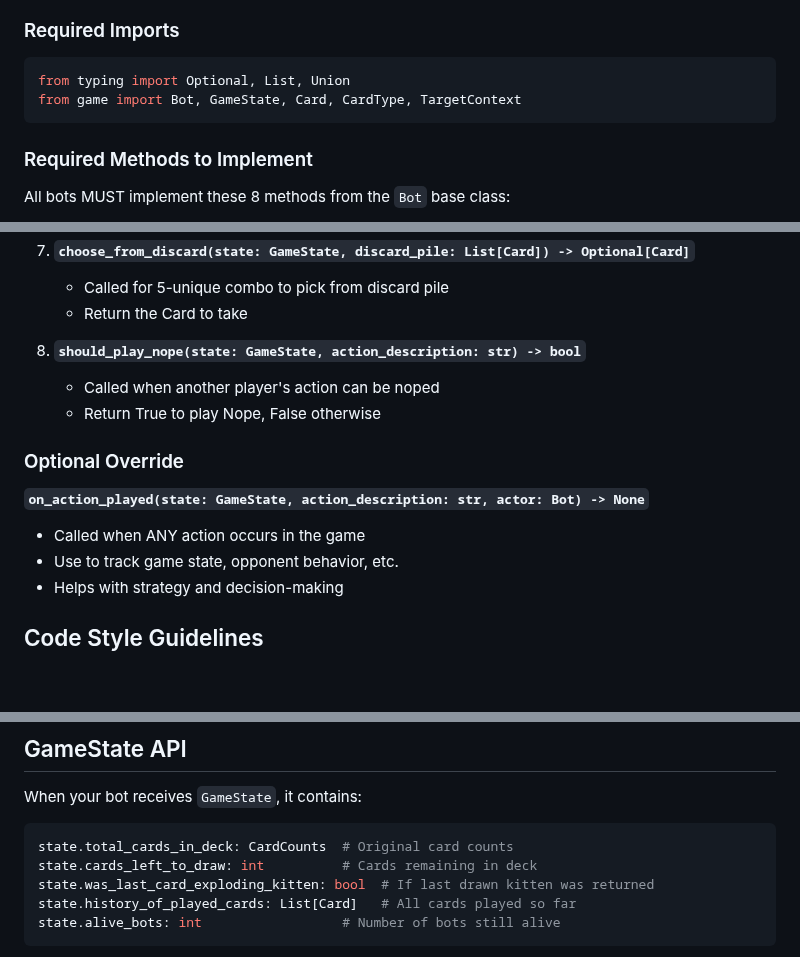
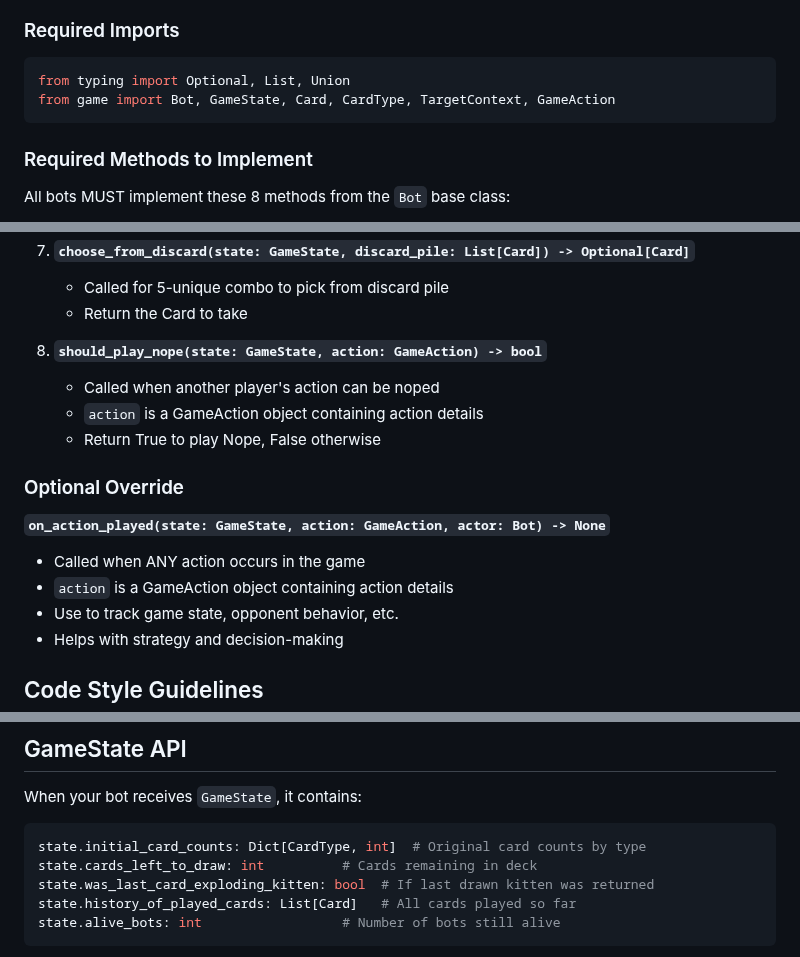
Before and after one commit to zwazel/exploding-kitten-bot-battle, a Markdown page: .github/copilot-instructions.md, 3 parts joined by grey strips. Drawn GitHub-style; blank space fills up the shorter version.

Commit message:
Fix method signatures and GameState attributes to match actual interface
Co-authored-by: zwazel <42088586+zwazel@users.noreply.github.com>

````diff
--- a/.github/copilot-instructions.md
+++ b/.github/copilot-instructions.md
@@ -86,7 +86,7 @@ Optional development tools are listed in `requirements.txt`:
 ### Required Imports
 ```python
 from typing import Optional, List, Union
-from game import Bot, GameState, Card, CardType, TargetContext
+from game import Bot, GameState, Card, CardType, TargetContext, GameAction
 ```
 
 ### Required Methods to Implement
@@ -121,13 +121,15 @@ All bots MUST implement these 8 methods from the `Bot` base class:
    - Called for 5-unique combo to pick from discard pile
    - Return the Card to take
 
-8. **`should_play_nope(state: GameState, action_description: str) -> bool`**
+8. **`should_play_nope(state: GameState, action: GameAction) -> bool`**
    - Called when another player's action can be noped
+   - `action` is a GameAction object containing action details
    - Return True to play Nope, False otherwise
 
 ### Optional Override
-**`on_action_played(state: GameState, action_description: str, actor: Bot) -> None`**
+**`on_action_played(state: GameState, action: GameAction, actor: Bot) -> None`**
 - Called when ANY action occurs in the game
+- `action` is a GameAction object containing action details
 - Use to track game state, opponent behavior, etc.
 - Helps with strategy and decision-making
 
@@ -205,7 +207,7 @@ if defuse_cards:
 
 When your bot receives `GameState`, it contains:
 ```python
-state.total_cards_in_deck: CardCounts  # Original card counts
+state.initial_card_counts: Dict[CardType, int]  # Original card counts by type
 state.cards_left_to_draw: int          # Cards remaining in deck
 state.was_last_card_exploding_kitten: bool  # If last drawn kitten was returned
 state.history_of_played_cards: List[Card]   # All cards played so far
````
